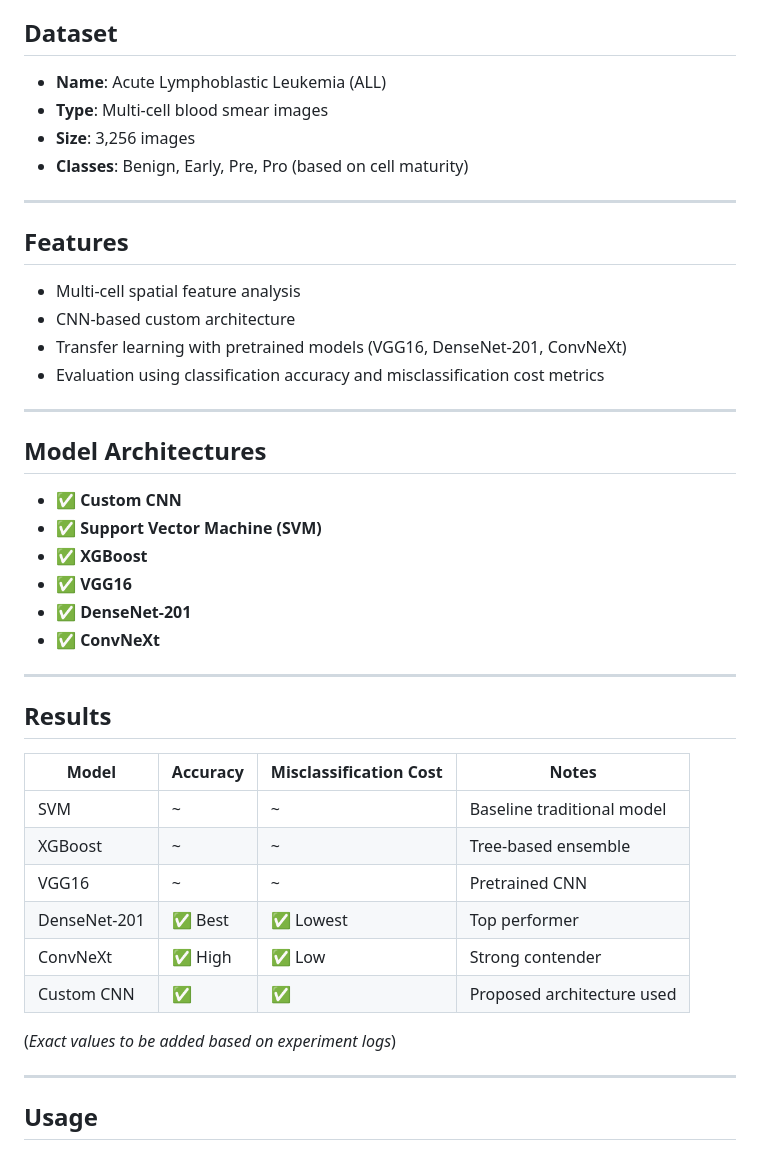
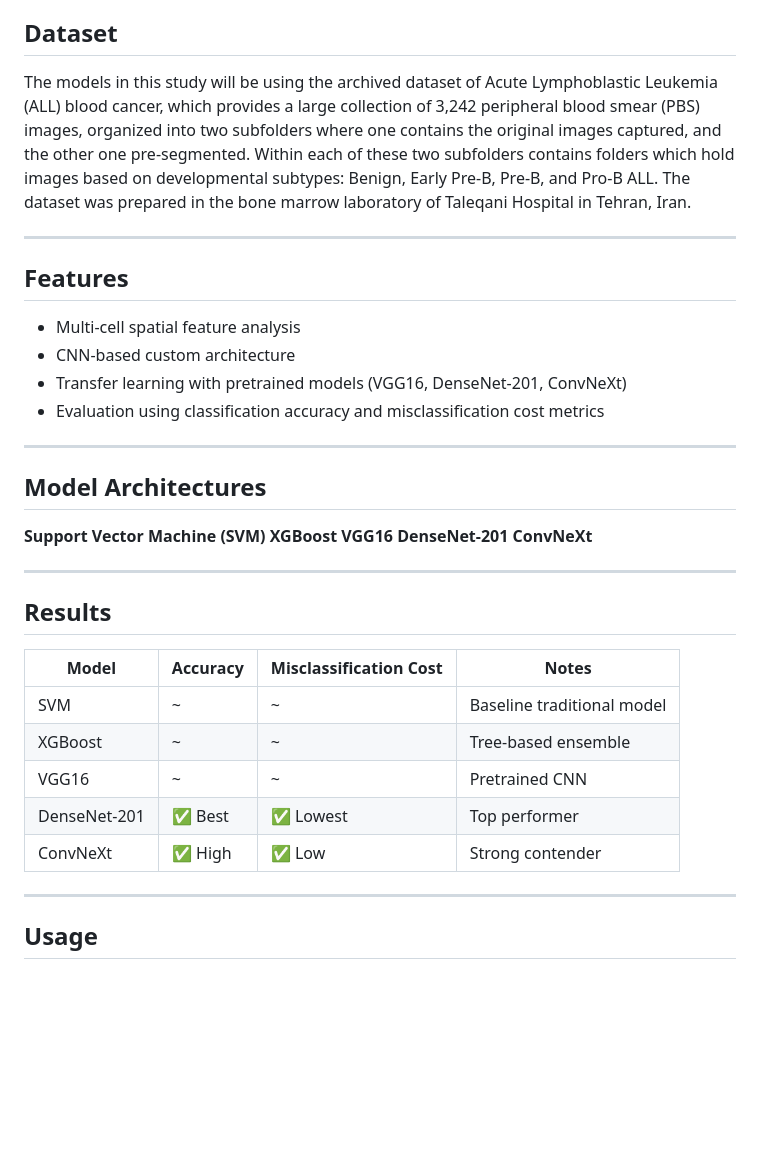
Before and after one commit to kelvinweijun/Leukemia-Image-Classifier, a Markdown page: README.md, the part around the change. Drawn GitHub-style; blank space fills up the shorter version.

```diff
--- a/README.md
+++ b/README.md
@@ -6,10 +6,7 @@ Blood cancer remains one of the most pressing concerns globally, and its means o
 
 ##  Dataset
 
-- **Name**: Acute Lymphoblastic Leukemia (ALL)
-- **Type**: Multi-cell blood smear images
-- **Size**: 3,256 images
-- **Classes**: Benign, Early, Pre, Pro (based on cell maturity)
+The models in this study will be using the archived dataset of Acute Lymphoblastic Leukemia (ALL) blood cancer, which provides a large collection of 3,242 peripheral blood smear (PBS) images, organized into two subfolders where one contains the original images captured, and the other one pre-segmented. Within each of these two subfolders contains folders which hold images based on developmental subtypes: Benign, Early Pre-B, Pre-B, and Pro-B ALL. The dataset was prepared in the bone marrow laboratory of Taleqani Hospital in Tehran, Iran.
 
 ---
 
@@ -24,12 +21,11 @@ Blood cancer remains one of the most pressing concerns globally, and its means o
 
 ## Model Architectures
 
-- ✅ **Custom CNN**
-- ✅ **Support Vector Machine (SVM)**
-- ✅ **XGBoost**
-- ✅ **VGG16**
-- ✅ **DenseNet-201**
-- ✅ **ConvNeXt**
+**Support Vector Machine (SVM)**
+**XGBoost**
+**VGG16**
+**DenseNet-201**
+**ConvNeXt**
 
 ---
 
@@ -42,9 +38,6 @@ Blood cancer remains one of the most pressing concerns globally, and its means o
 | VGG16         | ~        | ~                       | Pretrained CNN                   |
 | DenseNet-201  | ✅ Best  | ✅ Lowest                | Top performer                    |
 | ConvNeXt      | ✅ High  | ✅ Low                   | Strong contender                 |
-| Custom CNN    | ✅       | ✅                       | Proposed architecture used       |
-
-(*Exact values to be added based on experiment logs*)
 
 ---
 
```
